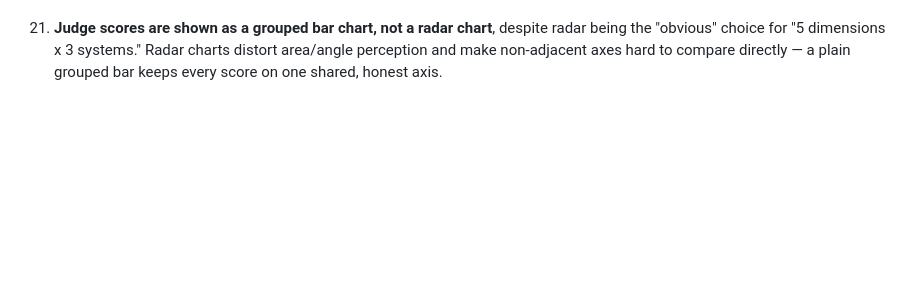
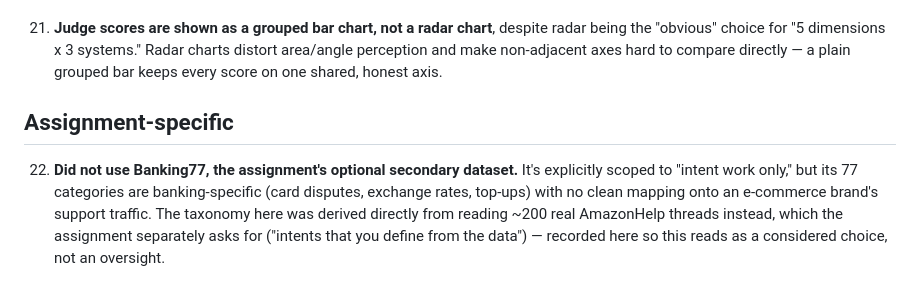
Before and after one commit to MohammedFaadil/Hiver-Assessment, a Markdown page: DECISION_LOG.md, the part around the change. Drawn GitHub-style; blank space fills up the shorter version.

Commit message:
Note Banking77 as a considered-but-unused optional resource
Appended rather than inserted mid-list, since existing entries are
cross-referenced by number from README.md and REPORT.md.

Co-Authored-By: Claude Sonnet 5 <noreply@anthropic.com>

```diff
--- a/DECISION_LOG.md
+++ b/DECISION_LOG.md
@@ -164,3 +164,12 @@ methodology specifically.
     being the "obvious" choice for "5 dimensions x 3 systems." Radar charts distort
     area/angle perception and make non-adjacent axes hard to compare directly — a plain
     grouped bar keeps every score on one shared, honest axis.
+
+## Assignment-specific
+
+22. **Did not use Banking77, the assignment's optional secondary dataset.** It's explicitly
+    scoped to "intent work only," but its 77 categories are banking-specific (card disputes,
+    exchange rates, top-ups) with no clean mapping onto an e-commerce brand's support
+    traffic. The taxonomy here was derived directly from reading ~200 real AmazonHelp
+    threads instead, which the assignment separately asks for ("intents that you define
+    from the data") — recorded here so this reads as a considered choice, not an oversight.
```
